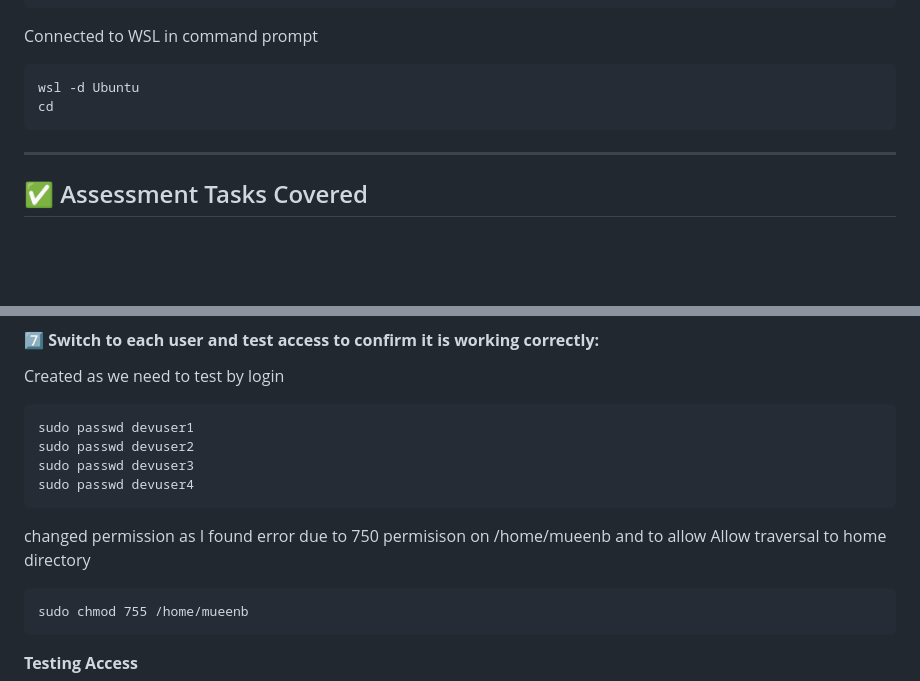
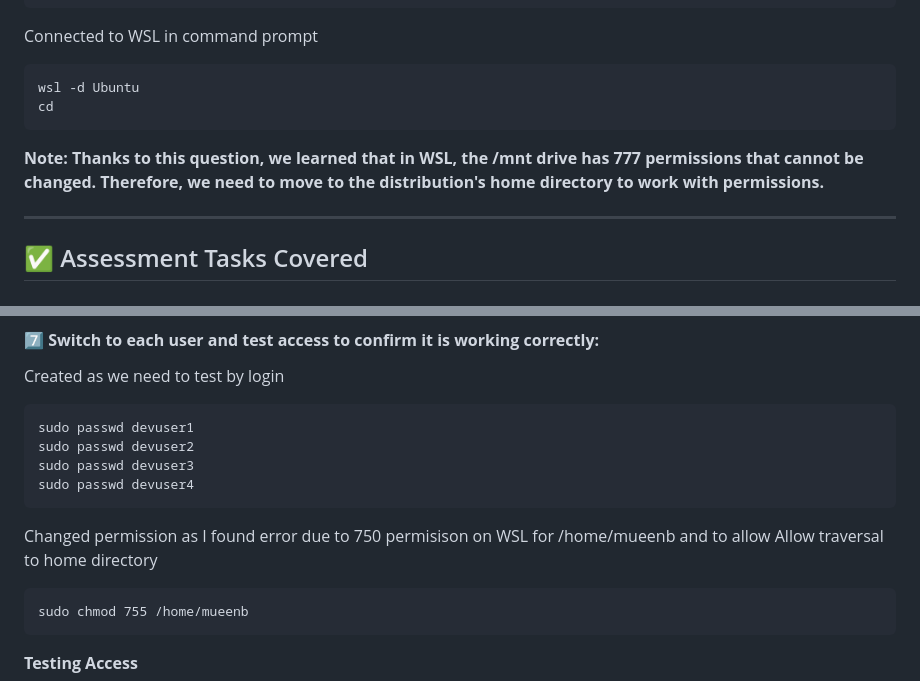
Before and after one commit to brainstorm8mueen/repo4hv, a Markdown page: UploadedAssignment/Testing_Linux_and_Server_Assessment_24052026/README.md, 2 parts joined by grey strips. Rendered like a GitHub page; blank space fills up the shorter version.

Commit message:
upload_all_qus_ans

````diff
--- a/UploadedAssignment/Testing_Linux_and_Server_Assessment_24052026/README.md
+++ b/UploadedAssignment/Testing_Linux_and_Server_Assessment_24052026/README.md
@@ -39,6 +38,8 @@ Connected to WSL in command prompt
 wsl -d Ubuntu
 cd
 ```
+**Note: Thanks to this question, we learned that in WSL, the /mnt drive has 777 permissions that cannot be changed. Therefore, we need to move to the distribution's home directory to work with permissions.**
+
 __________________________________________________________________________________________________________________
 ## ✅ Assessment Tasks Covered
 ------------------------------------------------------------------------------------------------------------------
@@ -208,7 +209,7 @@ sudo passwd devuser2
 sudo passwd devuser3
 sudo passwd devuser4
 ```
-changed permission as I found error due to 750 permisison on /home/mueenb and to allow Allow traversal to home directory
+Changed permission as I found error due to 750 permisison on WSL for /home/mueenb and to allow Allow traversal to home directory
 ```terminal
 sudo chmod 755 /home/mueenb
 ```
````
Also changed, not shown: other parts of UploadedAssignment/Testing_Linux_and_Server_Assessment_24052026/README.md (+0 -1 lines).
